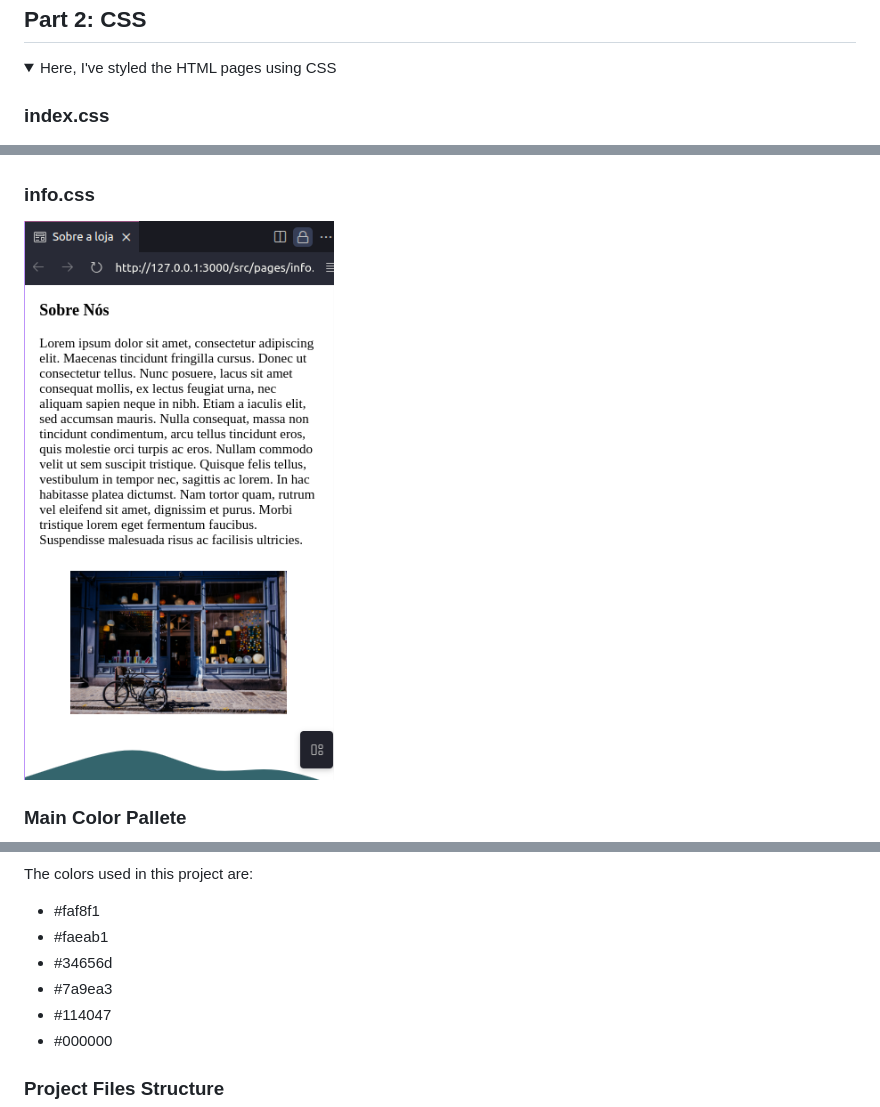
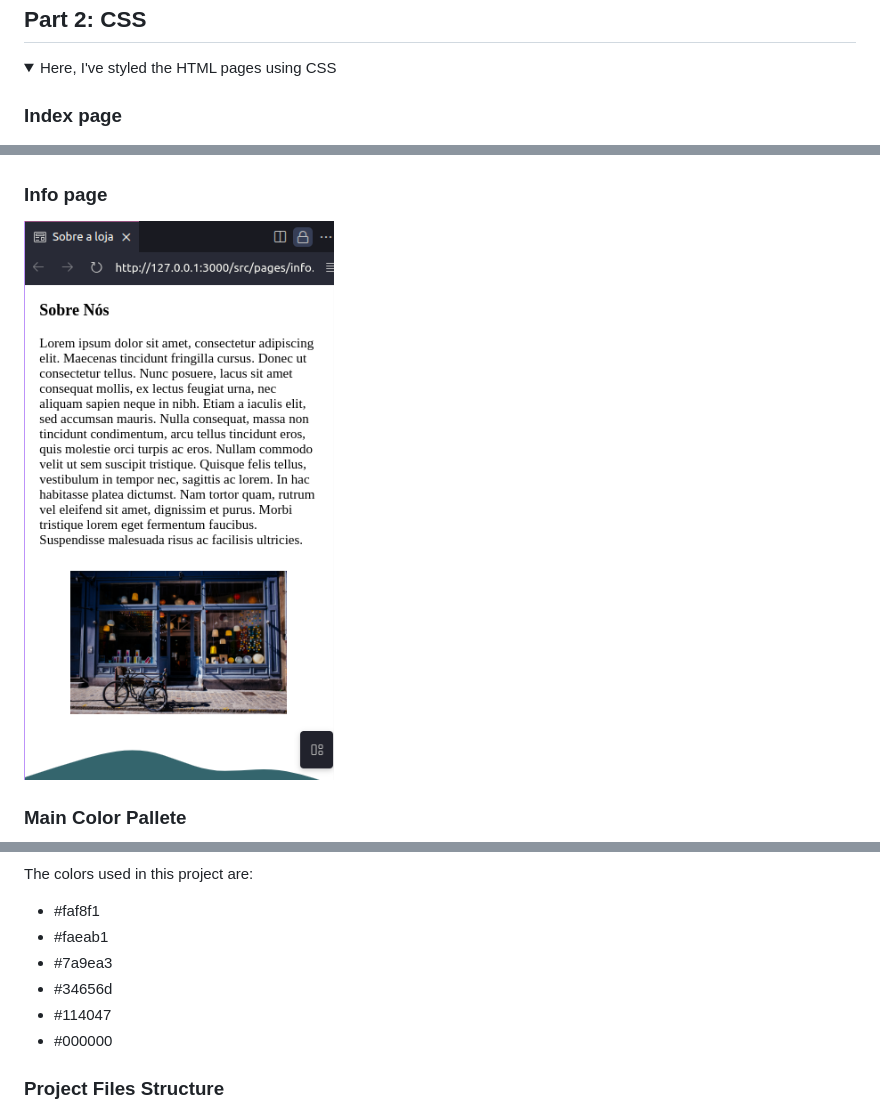
Before and after one commit to Victoriarv232/FrontCode-Project1, a Markdown page: readme.md, 3 parts joined by grey strips. Rendered like a GitHub page; folded sections open.

```diff
--- a/readme.md
+++ b/readme.md
@@ -28,9 +27,9 @@ This project is an exercise suggested by the course 'FrontCode' by @iuricode aft
 <details>
 <summary>Here, I've styled the HTML pages using CSS</summary>
 
-### index.css
+### Index page
 
 ![Index page Styled](./docs/index-css.png)
 
-### info.css
+### Info page
 
@@ -44,8 +43,8 @@ The colors used in this project are:
 
 - #faf8f1
 - #faeab1
+- #7a9ea3
 - #34656d
-- #7a9ea3
 - #114047
 - #000000
 
```
Also changed, not shown: other parts of readme.md (+25 -4 lines), docs/FolderStructure3.png (added), docs/index-js1.png (added), docs/index-js2.png (added), 1 other file.
